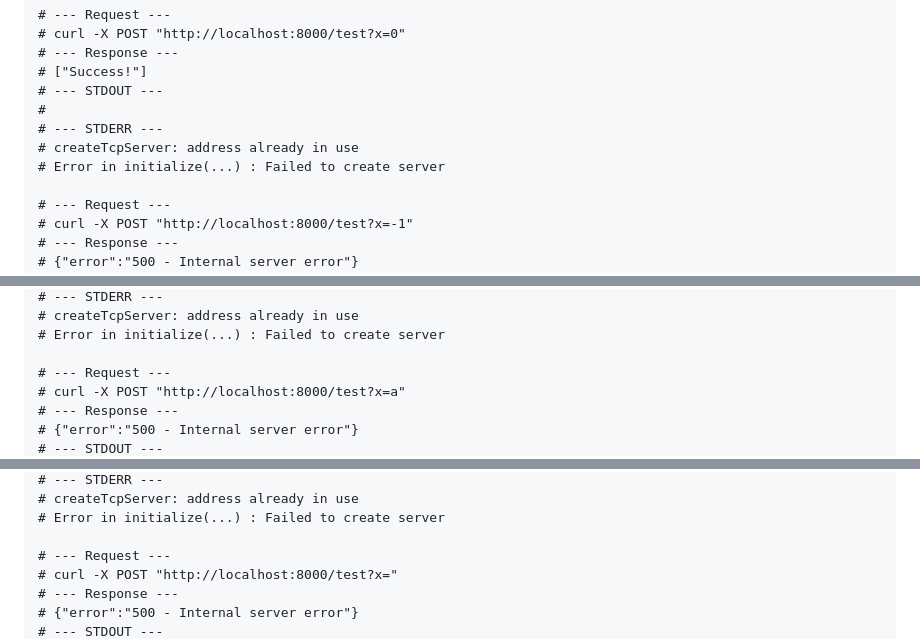
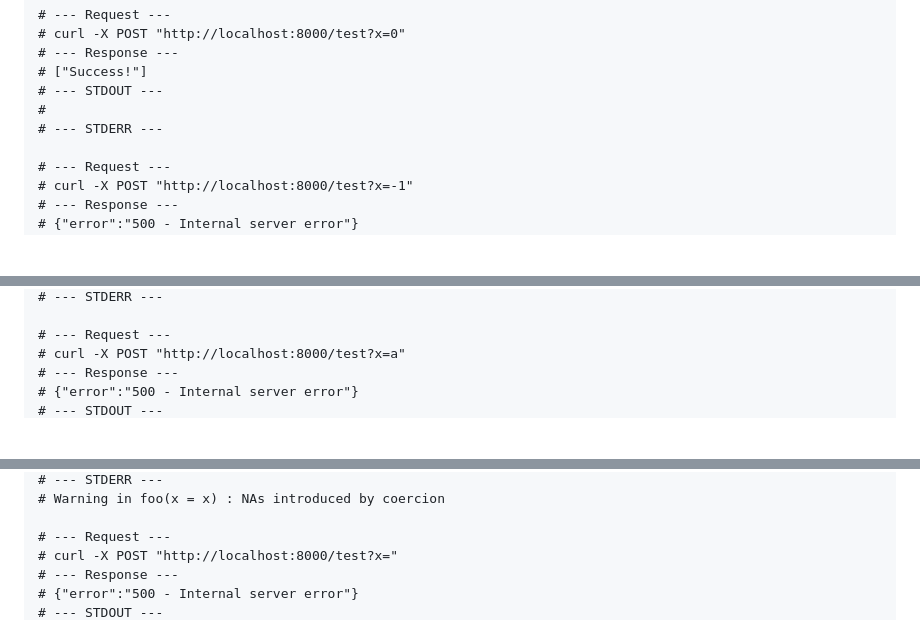
Before and after one commit to analythium/tryr, a Markdown page: README.md, 3 parts joined by grey strips. Drawn GitHub-style; blank space fills up the shorter version.

```diff
--- a/README.md
+++ b/README.md
@@ -62,8 +62,6 @@ specification of the `x` parameter:
     # --- STDOUT ---
     #
     # --- STDERR ---
-    # createTcpServer: address already in use
-    # Error in initialize(...) : Failed to create server
 
     # --- Request ---
     # curl -X POST "http://localhost:8000/test?x=-1"
@@ -74,6 +72,4 @@ specification of the `x` parameter:
     # --- STDERR ---
-    # createTcpServer: address already in use
-    # Error in initialize(...) : Failed to create server
 
     # --- Request ---
     # curl -X POST "http://localhost:8000/test?x=a"
@@ -84,6 +80,5 @@ specification of the `x` parameter:
     # --- STDERR ---
-    # createTcpServer: address already in use
-    # Error in initialize(...) : Failed to create server
+    # Warning in foo(x = x) : NAs introduced by coercion
 
     # --- Request ---
     # curl -X POST "http://localhost:8000/test?x="
```
Also changed, not shown: other parts of README.md (+17 -28 lines).
